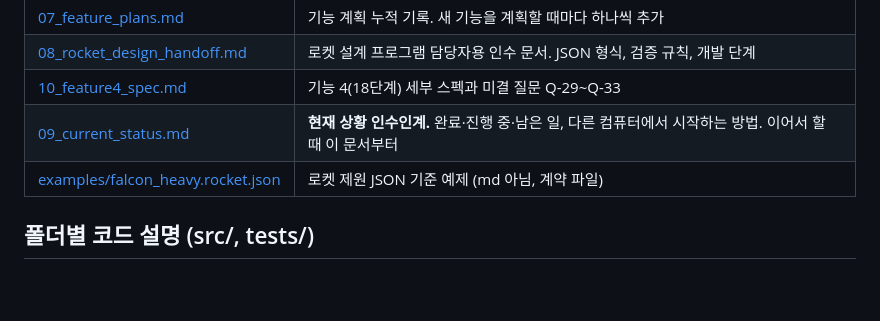
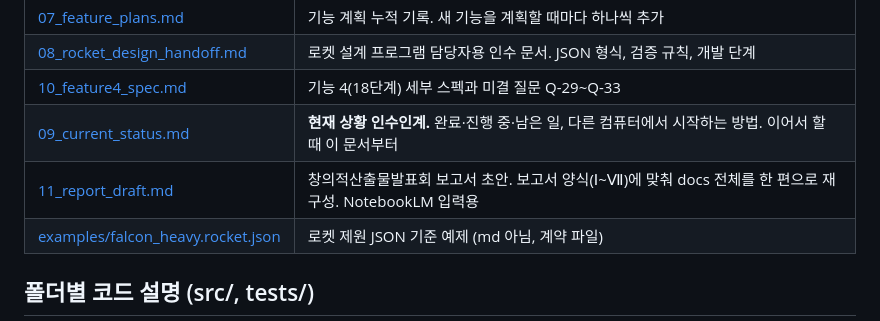
Before and after one commit to goguggi/Space_project, a Markdown page: docs/INDEX.md, the part around the change. Rendered like a GitHub page; blank space fills up the shorter version.

Commit message:
보고서 초안(docs/11): 창의적산출물발표회 양식에 맞춰 문서 전체를 한 편으로 재구성
Co-Authored-By: Claude Fable 5.1 <noreply@anthropic.com>

```diff
--- a/docs/INDEX.md
+++ b/docs/INDEX.md
@@ -23,6 +23,7 @@
 | [08_rocket_design_handoff.md](08_rocket_design_handoff.md) | 로켓 설계 프로그램 담당자용 인수 문서. JSON 형식, 검증 규칙, 개발 단계 |
 | [10_feature4_spec.md](10_feature4_spec.md) | 기능 4(18단계) 세부 스펙과 미결 질문 Q-29~Q-33 |
 | [09_current_status.md](09_current_status.md) | **현재 상황 인수인계.** 완료·진행 중·남은 일, 다른 컴퓨터에서 시작하는 방법. 이어서 할 때 이 문서부터 |
+| [11_report_draft.md](11_report_draft.md) | 창의적산출물발표회 보고서 초안. 보고서 양식(Ⅰ~Ⅶ)에 맞춰 docs 전체를 한 편으로 재구성. NotebookLM 입력용 |
 | [examples/falcon_heavy.rocket.json](examples/falcon_heavy.rocket.json) | 로켓 제원 JSON 기준 예제 (md 아님, 계약 파일) |
 
 ## 폴더별 코드 설명 (src/, tests/)
```
Also changed, not shown: docs/11_report_draft.md (added, +486 -0 lines).
